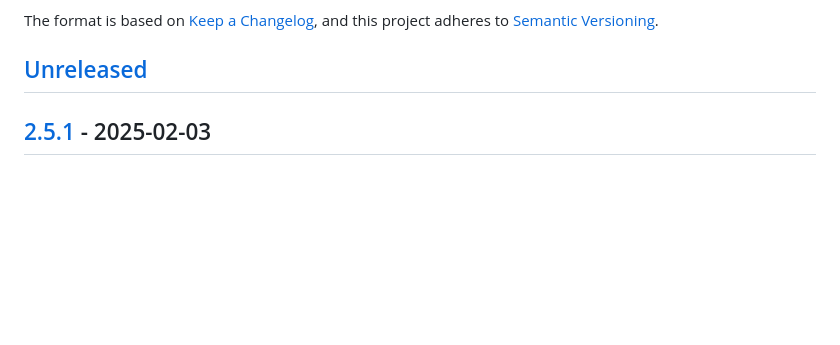
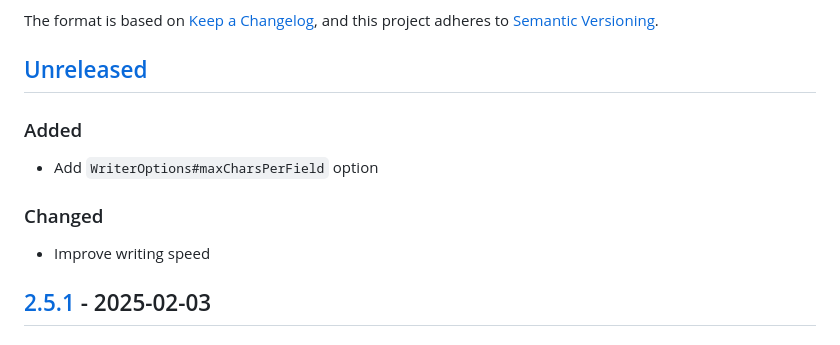
Before and after one commit to nbbrd/picocsv, a Markdown page: CHANGELOG.md, the part around the change. Rendered like a GitHub page; blank space fills up the shorter version.

Commit message:
Add missing entries in CHANGELOG

```diff
--- a/CHANGELOG.md
+++ b/CHANGELOG.md
@@ -6,6 +6,14 @@ The format is based on [Keep a Changelog](https://keepachangelog.com/en/1.0.0/),
 and this project adheres to [Semantic Versioning](https://semver.org/spec/v2.0.0.html).
 
 ## [Unreleased]
+
+### Added
+
+- Add `WriterOptions#maxCharsPerField` option
+
+### Changed
+
+- Improve writing speed
 
 ## [2.5.1] - 2025-02-03
 
```
